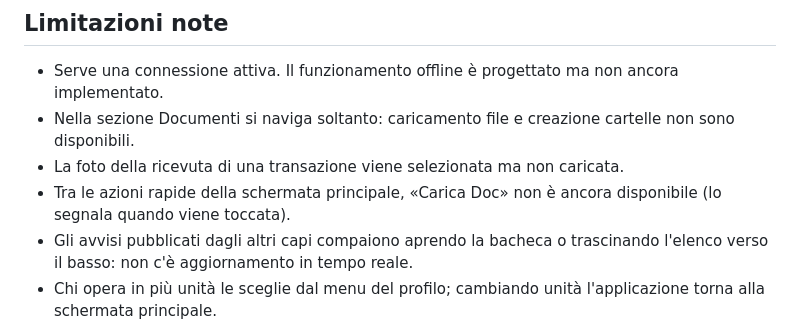
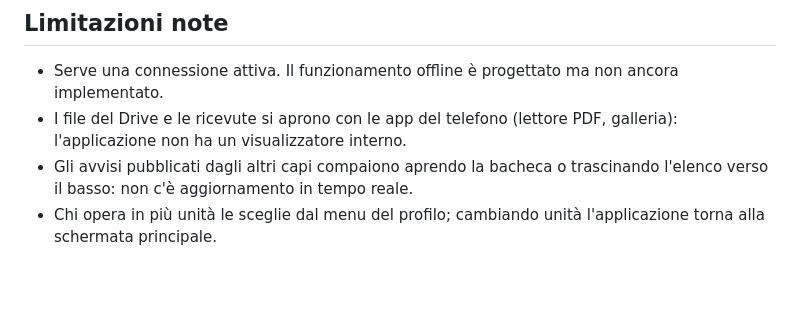
Before and after one commit to MatteoCardarelli/Jamb, a Markdown page: jamb/README.md, the part around the change. GitHub-like rendering; blank space fills up the shorter version.

Commit message:
Aggiorna le limitazioni del README dopo la Fase 3

```diff
--- a/jamb/README.md
+++ b/jamb/README.md
@@ -150,11 +150,8 @@ ricreati a ogni cambio di utente, così non restano in memoria i dati di chi
 
 - Serve una connessione attiva. Il funzionamento offline è progettato ma non
   ancora implementato.
-- Nella sezione Documenti si naviga soltanto: caricamento file e creazione
-  cartelle non sono disponibili.
-- La foto della ricevuta di una transazione viene selezionata ma non caricata.
-- Tra le azioni rapide della schermata principale, «Carica Doc» non è ancora
-  disponibile (lo segnala quando viene toccata).
+- I file del Drive e le ricevute si aprono con le app del telefono (lettore PDF,
+  galleria): l'applicazione non ha un visualizzatore interno.
 - Gli avvisi pubblicati dagli altri capi compaiono aprendo la bacheca o
   trascinando l'elenco verso il basso: non c'è aggiornamento in tempo reale.
 - Chi opera in più unità le sceglie dal menu del profilo; cambiando unità
```
